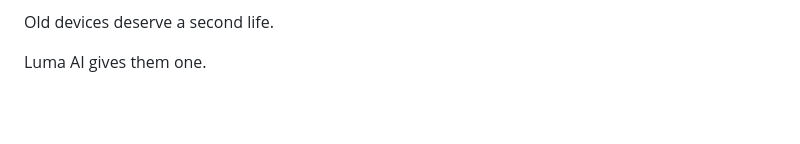
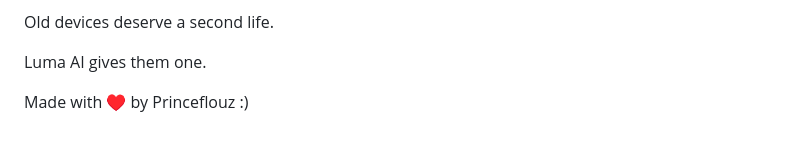
Before and after one commit to LumaGameEngine/Luma-AI, a Markdown page: README.md, the part around the change. Drawn GitHub-style; blank space fills up the shorter version.

```diff
--- a/README.md
+++ b/README.md
@@ -784,3 +784,5 @@ The long-term objective is to build a complete distributed AI ecosystem that any
 Old devices deserve a second life.
 
 Luma AI gives them one.
+
+Made with ♥️ by Princeflouz :)
```
